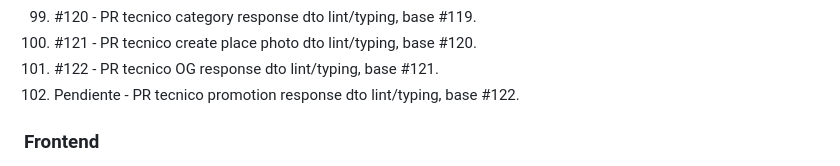
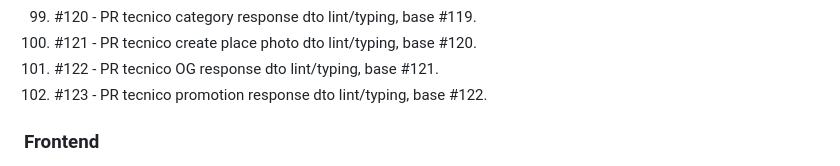
Before and after one commit to davideliaspalacio/xitty-backend, a Markdown page: specs/RELEASE_RUNBOOK_FEATURES_V2.md, the part around the change. Rendered like a GitHub page.

```diff
--- a/specs/RELEASE_RUNBOOK_FEATURES_V2.md
+++ b/specs/RELEASE_RUNBOOK_FEATURES_V2.md
@@ -107,7 +107,7 @@ Este runbook ordena los PRs, migraciones y checks operativos para subir el paque
 99. #120 - PR tecnico category response dto lint/typing, base #119.
 100. #121 - PR tecnico create place photo dto lint/typing, base #120.
 101. #122 - PR tecnico OG response dto lint/typing, base #121.
-102. Pendiente - PR tecnico promotion response dto lint/typing, base #122.
+102. #123 - PR tecnico promotion response dto lint/typing, base #122.
 
 ### Frontend
 
```
Also changed, not shown: specs/LINT_DEBT.md (+1 -1 lines), specs/PROGRESS.md (+1 -1 lines).
